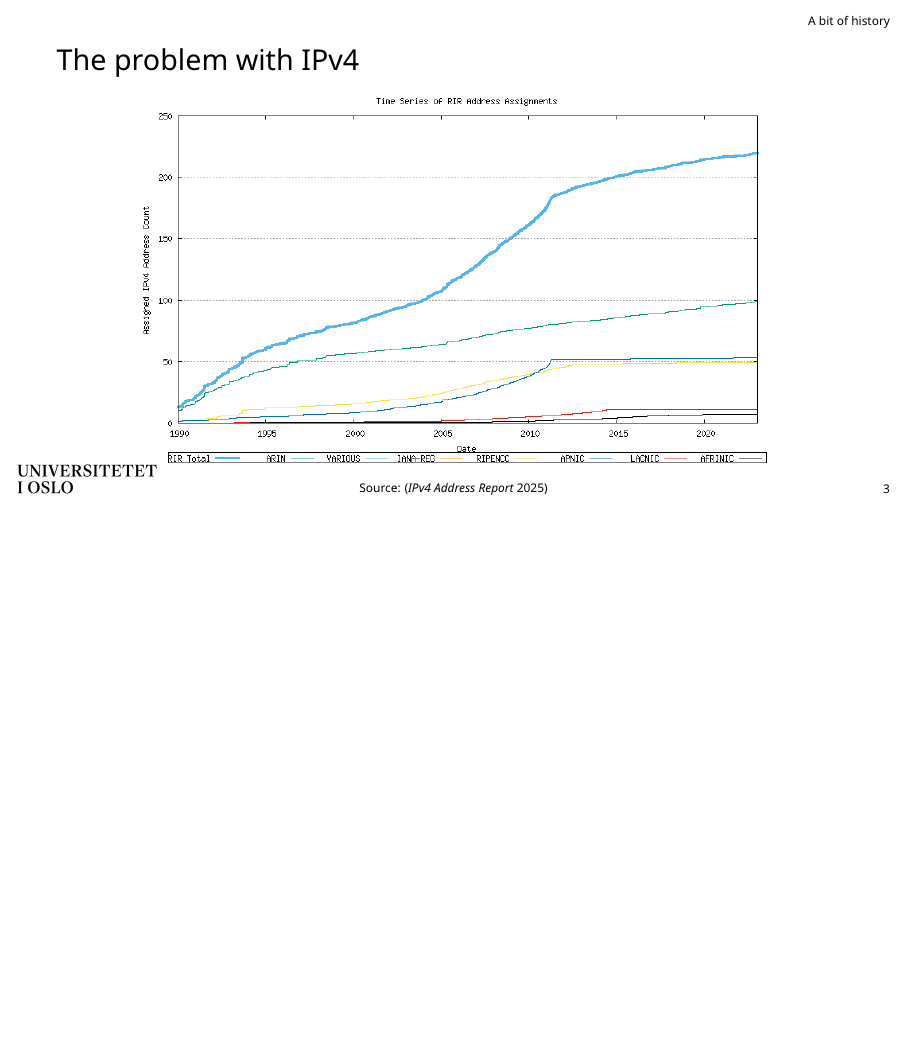
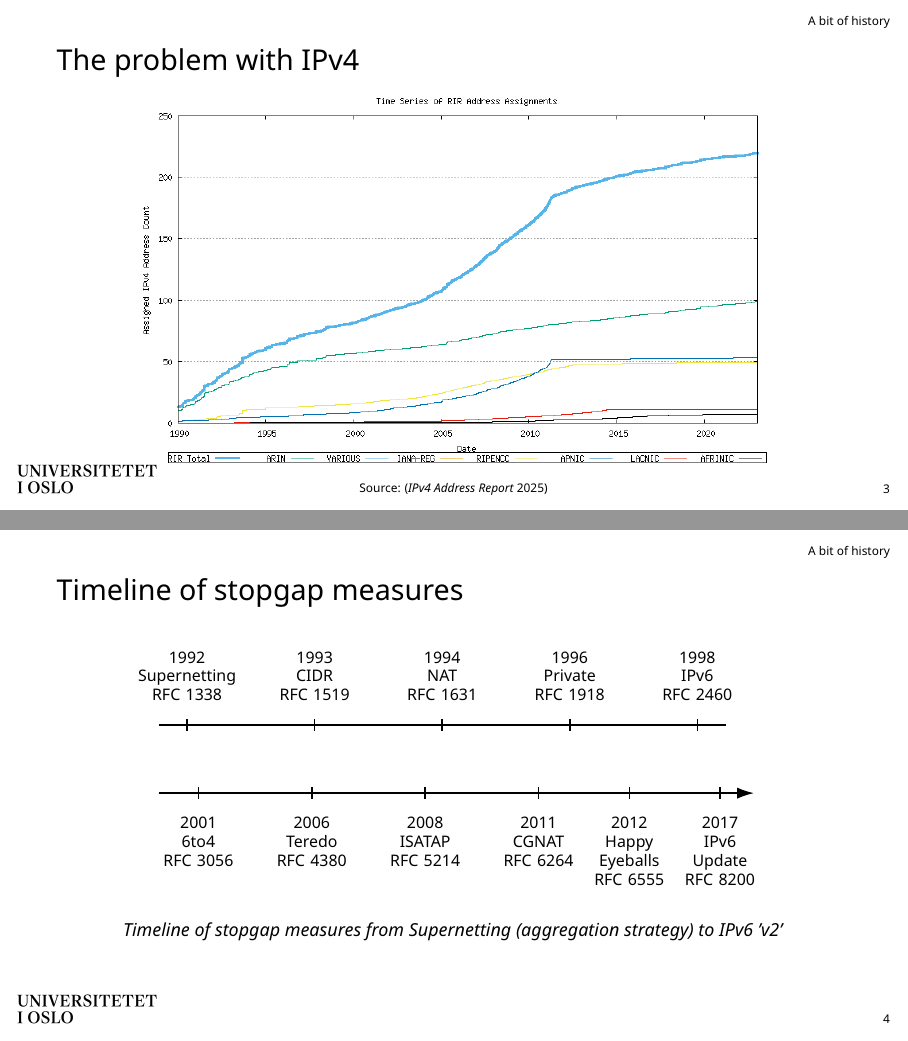
Before and after one commit to Slenderman00/protocol-racing-presentation, LaTeX slides (presentation/main.tex): page 4 of 8 before the commit and pages 4 and 5 of 9 after it, the two joined at a grey line, the shorter picture padded with empty space. The pictures show the PDF file presentation/main.pdf that the author committed with the source.

Commit message:
feat: timeline of stopgap meassures

```diff
--- a/presentation/main.tex
+++ b/presentation/main.tex
@@ -45,6 +47,50 @@
   {\tiny Source: \parencite{IPv4AddressReport}}
 \end{frame}
 
+\begin{frame}{Timeline of stopgap measures}
+\centering
+\small
+\begin{tikzpicture}[
+    x=1cm, y=1cm,
+    every node/.style={align=center,font=\scriptsize},
+    >=Latex
+]
+    \def\upperY{0.8}
+    \def\lowerY{-0.4}
+
+    \draw[thick] (0, \upperY) -- (10, \upperY);
+    \draw[thick, -{Latex[length=3mm,width=2mm]}] (0, \lowerY) -- (10.5, \lowerY)
+        node[right, font=\scriptsize, xshift=2mm] {};
+
+    \foreach \xu/\txt in {
+        0.5/{1992\\Supernetting\\RFC 1338},
+        2.75/{1993\\CIDR\\RFC 1519},
+        5.0/{1994\\NAT\\RFC 1631},
+        7.25/{1996\\Private\\RFC 1918},
+        9.5/{1998\\IPv6\\RFC 2460}
+    }{
+        \draw[thick] (\xu, \upperY-0.1) -- (\xu, \upperY+0.1);
+        \node[above=3mm, text width=2.4cm] at (\xu, \upperY) {\txt};
+    }
+
+    \foreach \xl/\txt in {
+        0.7/{2001\\6to4\\RFC 3056},
+        2.7/{2006\\Teredo\\RFC 4380},
+        4.7/{2008\\ISATAP\\RFC 5214},
+        6.7/{2011\\CGNAT\\RFC 6264},
+        8.3/{2012\\Happy\\Eyeballs\\RFC 6555},
+        9.9/{2017\\IPv6\\Update\\RFC 8200}
+    }{
+        \draw[thick] (\xl, \lowerY-0.1) -- (\xl, \lowerY+0.1);
+        \node[below=3mm, text width=2.4cm] at (\xl, \lowerY) {\txt};
+    }
+\end{tikzpicture}
+
+\vspace{0.4cm}
+\footnotesize
+\textit{Timeline of stopgap measures from Supernetting (aggregation strategy) to IPv6 'v2'}
+\end{frame}
+
 \section{Main}
 \begin{frame}{Key Idea}
   \begin{block}{Takeaway}
```
Also changed, not shown: presentation/main.pdf, rfc1338.txt.pdf (added), rfc1519.txt.pdf (added), rfc1631.txt.pdf (added), presentation/main.tex (2 more changed lines), 9 other files.
